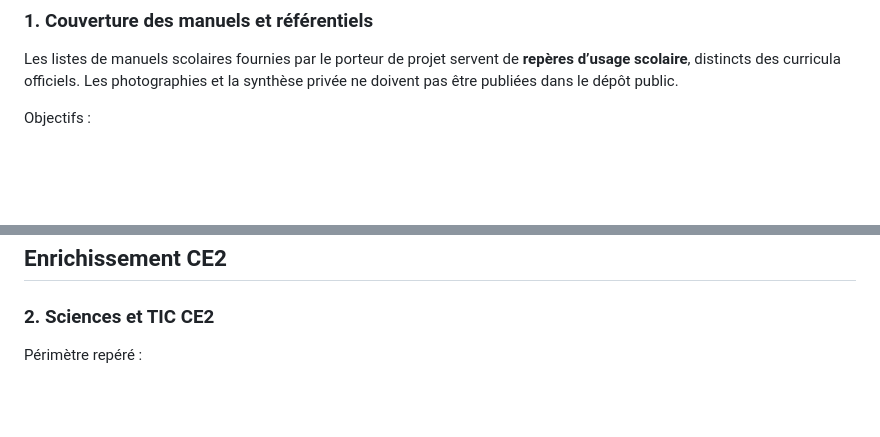
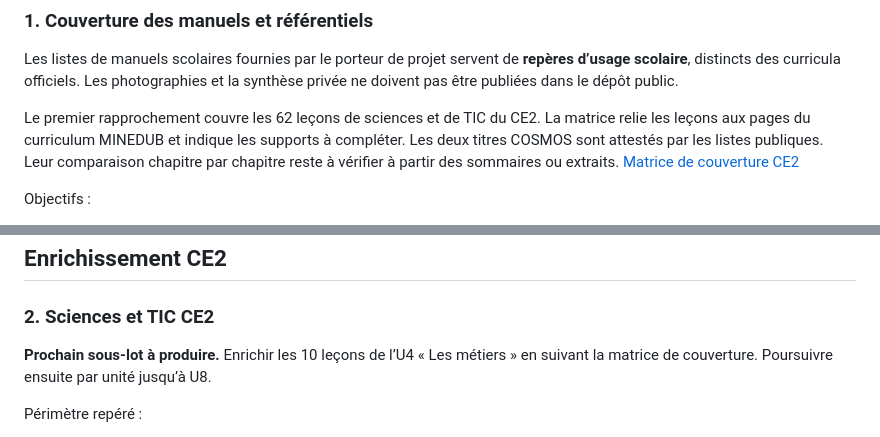
Before and after one commit to lejuannito/klassia, a Markdown page: docs/NEXT.md, 2 parts joined by grey strips. Rendered like a GitHub page; blank space fills up the shorter version.

Commit message:
Documenter la couverture des sciences et des TIC au CE2

```diff
--- a/docs/NEXT.md
+++ b/docs/NEXT.md
@@ -22,6 +22,8 @@ Le lot du 6 novembre protège le cache installé lors d’un échec, indique le
 
 Les listes de manuels scolaires fournies par le porteur de projet servent de **repères d’usage scolaire**, distincts des curricula officiels. Les photographies et la synthèse privée ne doivent pas être publiées dans le dépôt public.
 
+Le premier rapprochement couvre les 62 leçons de sciences et de TIC du CE2. La matrice relie les leçons aux pages du curriculum MINEDUB et indique les supports à compléter. Les deux titres COSMOS sont attestés par les listes publiques. Leur comparaison chapitre par chapitre reste à vérifier à partir des sommaires ou extraits. [Matrice de couverture CE2](CE2_SCIENCES_TIC.md)
+
 Objectifs :
 
 - retrouver, lorsque cela est légalement et publiquement possible, sommaires, tables des matières, présentations éditeur ou extraits autorisés des ouvrages identifiés ;
@@ -35,6 +37,8 @@ Cette recherche documentaire doit être menée séparément des tâches de codag
 ## Enrichissement CE2
 
 ### 2. Sciences et TIC CE2
+
+**Prochain sous-lot à produire.** Enrichir les 10 leçons de l’U4 « Les métiers » en suivant la matrice de couverture. Poursuivre ensuite par unité jusqu’à U8.
 
 Périmètre repéré :
 
```
Also changed, not shown: docs/CE2_SCIENCES_TIC.md (added, +147 -0 lines).
